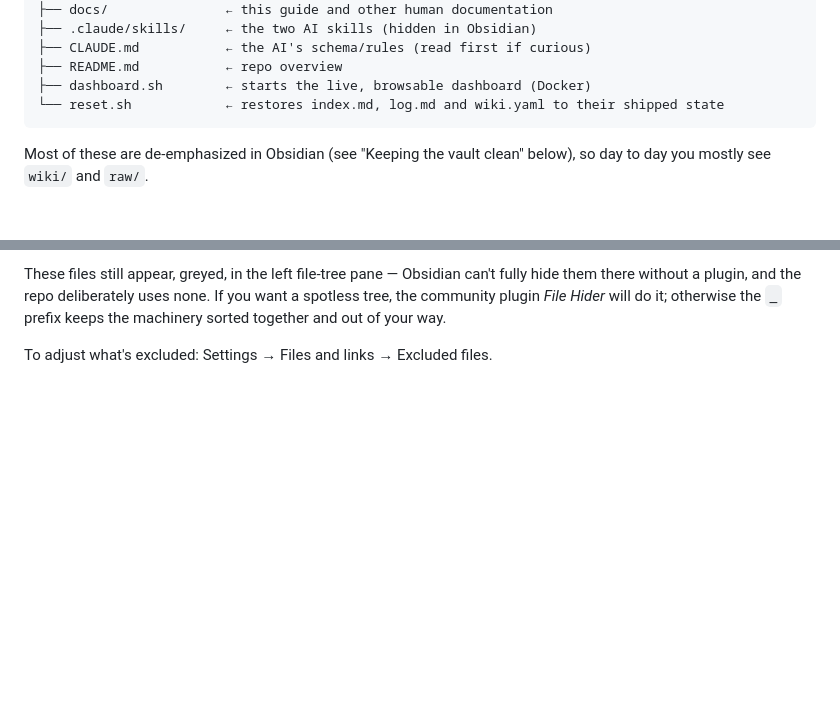
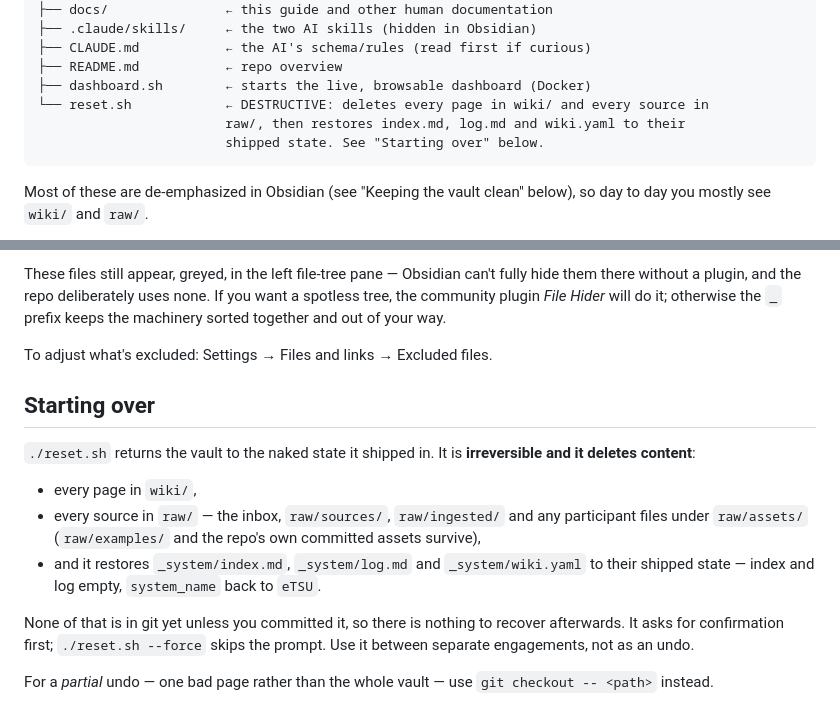
Before and after one commit to arc42/eTSU, a Markdown page: docs/GETTING-STARTED.md, 2 parts joined by grey strips. GitHub-like rendering; blank space fills up the shorter version.

Commit message:
docs: GETTING-STARTED understated what reset.sh destroys
The file-tree annotation said reset.sh "restores index.md, log.md and
wiki.yaml to their shipped state" and stopped there — omitting that it
`find … -delete`s every page in wiki/ and every source in raw/ on an
uncommitted working tree. docs/WORKSHOP.md:66 describes it correctly, so the
two facilitator documents contradicted each other on the one irreversible
command in the repo, and the individual-setup document was the one that got it
wrong. `--force` skips the (accurate) interactive prompt.

The annotation now leads with DESTRUCTIVE and says what goes, and a "Starting
over" section spells it out — GETTING-STARTED had no other mention of reset.sh
at all.

Co-Authored-By: Claude Opus 5 <noreply@anthropic.com>
Claude-Session: https://claude.ai/code/session_013K4BFcVdpe7pfftrR31UxH

````diff
--- a/docs/GETTING-STARTED.md
+++ b/docs/GETTING-STARTED.md
@@ -112,7 +112,9 @@ Ask for what you need, e.g.:
 ├── CLAUDE.md           ← the AI's schema/rules (read first if curious)
 ├── README.md           ← repo overview
 ├── dashboard.sh        ← starts the live, browsable dashboard (Docker)
-└── reset.sh            ← restores index.md, log.md and wiki.yaml to their shipped state
+└── reset.sh            ← DESTRUCTIVE: deletes every page in wiki/ and every source in
+                        raw/, then restores index.md, log.md and wiki.yaml to their
+                        shipped state. See "Starting over" below.
 ```
 
 Most of these are de-emphasized in Obsidian (see "Keeping the vault clean" below), so
@@ -134,3 +136,22 @@ spotless tree, the community plugin *File Hider* will do it; otherwise the `_` p
 keeps the machinery sorted together and out of your way.
 
 To adjust what's excluded: Settings → Files and links → Excluded files.
+
+## Starting over
+
+`./reset.sh` returns the vault to the naked state it shipped in. It is
+**irreversible and it deletes content**:
+
+- every page in `wiki/`,
+- every source in `raw/` — the inbox, `raw/sources/`, `raw/ingested/` and any
+  participant files under `raw/assets/` (`raw/examples/` and the repo's own
+  committed assets survive),
+- and it restores `_system/index.md`, `_system/log.md` and `_system/wiki.yaml`
+  to their shipped state — index and log empty, `system_name` back to `eTSU`.
+
+None of that is in git yet unless you committed it, so there is nothing to
+recover afterwards. It asks for confirmation first; `./reset.sh --force` skips
+the prompt. Use it between separate engagements, not as an undo.
+
+For a *partial* undo — one bad page rather than the whole vault — use
+`git checkout -- <path>` instead.
````
